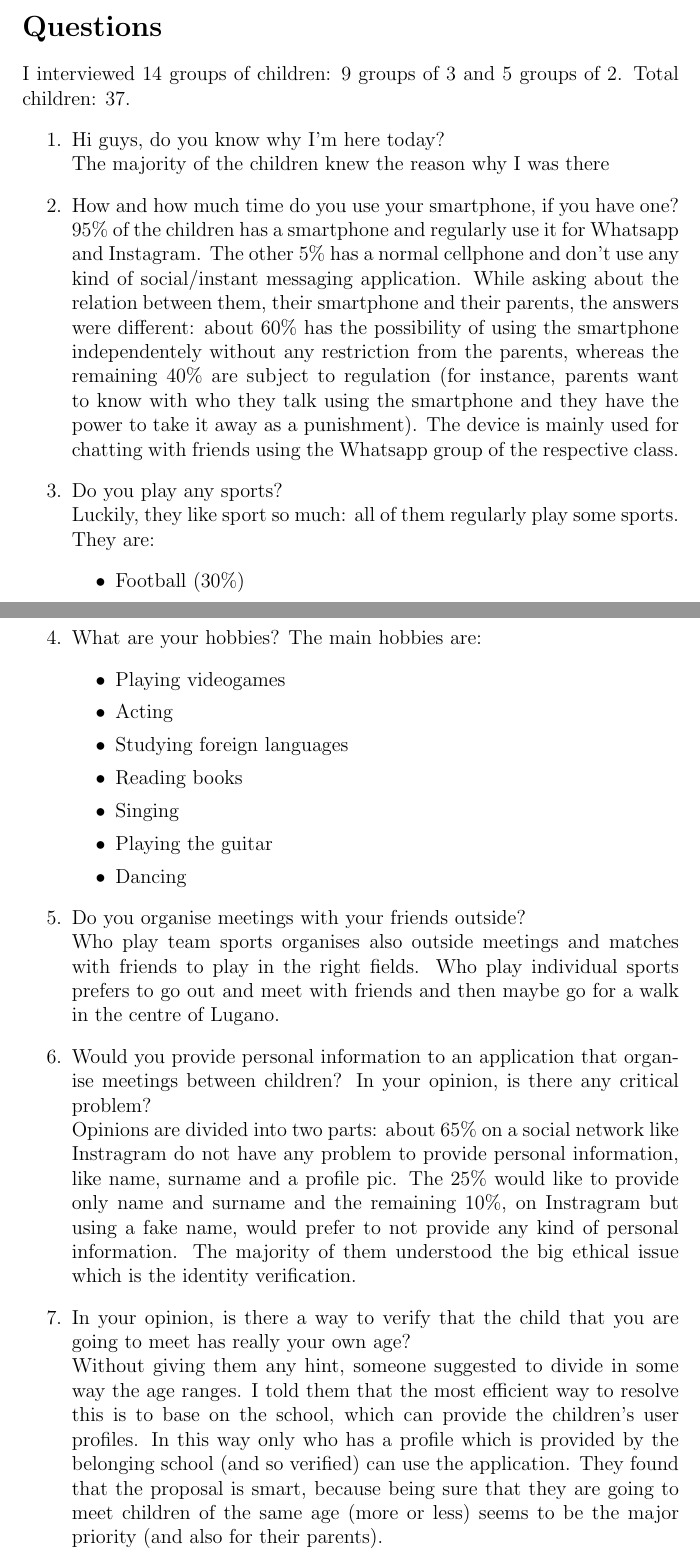
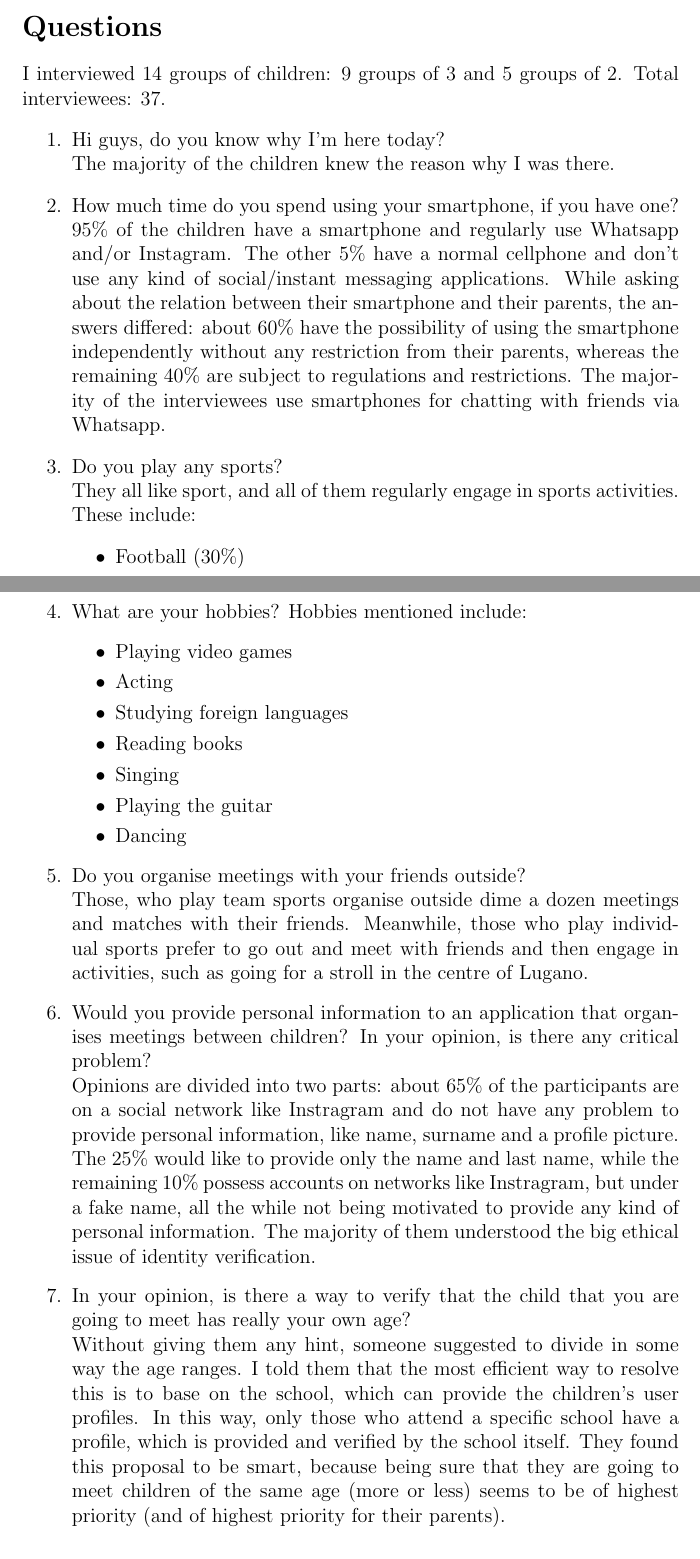
Before and after one commit to alextheraccoon/thecoolgroup7, a LaTeX document (English Interview.tex): two parts of pages 2 and 3 of 4, joined at a grey line, cut so that both start at the same text. Compiled offline with pdfLaTeX.

Commit message:
Modified Engish Transcript
Made changes to English transcript, changes not final

```diff
--- a/English Interview.tex
+++ b/English Interview.tex
@@ -20,18 +20,18 @@
 \setcounter{page}{1}
 \noindent Interviewer: Edoardo Lunardi
 \section*{Questions}
-I interviewed 14 groups of children: 9 groups of 3 and 5 groups of 2. Total children: 37.
+I interviewed 14 groups of children: 9 groups of 3 and 5 groups of 2. Total interviewees: 37.
 \begin{enumerate}
 
   \item Hi guys, do you know why I'm here today? \\
-  The majority of the children knew the reason why I was there
-  \item How and how much time do you use your smartphone, if you have one? \\
-  95\% of the children has a smartphone and regularly use it for Whatsapp and Instagram. The other 5\% has a normal cellphone and don't use any kind of social/instant messaging application.
-  While asking about the relation between them, their smartphone and their parents, the answers were different: about 60\% has the possibility of using the smartphone independentely without any restriction from the parents,
-  whereas the remaining 40\% are subject to regulation (for instance, parents want to know with who they talk using the smartphone and they have the power to take it away as a punishment).
-  The device is mainly used for chatting with friends using the Whatsapp group of the respective class.
+  The majority of the children knew the reason why I was there.
+  \item How much time do you spend using your smartphone, if you have one? \\
+  95\% of the children have a smartphone and regularly use Whatsapp and/or Instagram. The other 5\% have a normal cellphone and don't use any kind of social/instant messaging applications.
+  While asking about the relation between their smartphone and their parents, the answers differed: about 60\% have the possibility of using the smartphone independently without any restriction from their parents,
+  whereas the remaining 40\% are subject to regulations and restrictions.
+  The majority of the interviewees use smartphones for chatting with friends via Whatsapp.
   \item Do you play any sports? \\
-  Luckily, they like sport so much: all of them regularly play some sports. They are:
+  They all like sport, and all of them regularly engage in sports activities. These include:
   \begin{itemize}
     \item Football (30\%)
     \item Basketball (40\%)
@@ -44,9 +44,9 @@ I interviewed 14 groups of children: 9 groups of 3 and 5 groups of 2. Total chil
   \end{itemize}
   \newpage
   \item What are your hobbies?
-  The main hobbies are:
+  Hobbies mentioned include:
   \begin{itemize}
-    \item Playing videogames
+    \item Playing video games
     \item Acting
     \item Studying foreign languages
     \item Reading books
@@ -55,14 +55,14 @@ I interviewed 14 groups of children: 9 groups of 3 and 5 groups of 2. Total chil
     \item Dancing
   \end{itemize}
   \item Do you organise meetings with your friends outside? \\
-  Who play team sports organises also outside meetings and matches with friends to play in the right fields.
-  Who play individual sports prefers to go out and meet with friends and then maybe go for a walk in the centre of Lugano.
-  \item Would you provide personal information to an application that organise meetings between children?
+  Those, who play team sports organise outside dime a dozen meetings and matches with their friends.
+  Meanwhile, those who play individual sports prefer to go out and meet with friends and then engage in activities, such as going for a stroll in the centre of Lugano.
+  \item Would you provide personal information to an application that organises meetings between children?
   In your opinion, is there any critical problem? \\
-    Opinions are divided into two parts: about 65\% on a social network like Instragram do not have any problem to provide personal information, like name, surname and a profile pic. The 25\% would like to provide only
-    name and surname and the remaining 10\%, on Instragram but using a fake name, would prefer to not provide any kind of personal information. The majority of them understood the big ethical issue which is the identity verification.
+    Opinions are divided into two parts: about 65\% of the participants are on a social network like Instragram and do not have any problem to provide personal information, like name, surname and a profile picture. The 25\% would like to provide only the
+    name and last name, while the remaining 10\% possess accounts on networks like Instragram, but under a fake name, all the while not being motivated to provide any kind of personal information. The majority of them understood the big ethical issue of identity verification.
   \item In your opinion, is there a way to verify that the child that you are going to meet has really your own age? \\
     Without giving them any hint, someone suggested to divide in some way the age ranges. I told them that the most efficient way to resolve this is to base on the school, which can provide the children's user profiles.
-    In this way only who has a profile which is provided by the belonging school (and so verified) can use the application. They found that the proposal is smart, because being sure that they are going to meet children of
-    the same age (more or less) seems to be the major priority (and also for their parents).
+    In this way, only those who attend a specific school have a profile, which is provided and verified by the school itself. They found this proposal to be smart, because being sure that they are going to meet children of
+    the same age (more or less) seems to be of highest priority (and of highest priority for their parents).
 
```
Also changed, not shown: English Interview.pdf, English Interview.tex (12 more changed lines).
